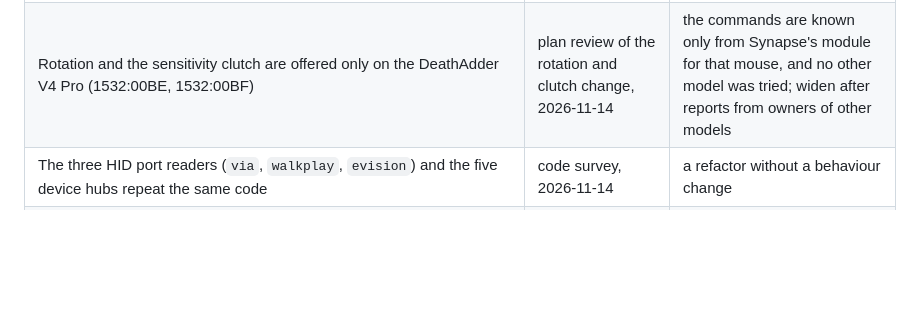
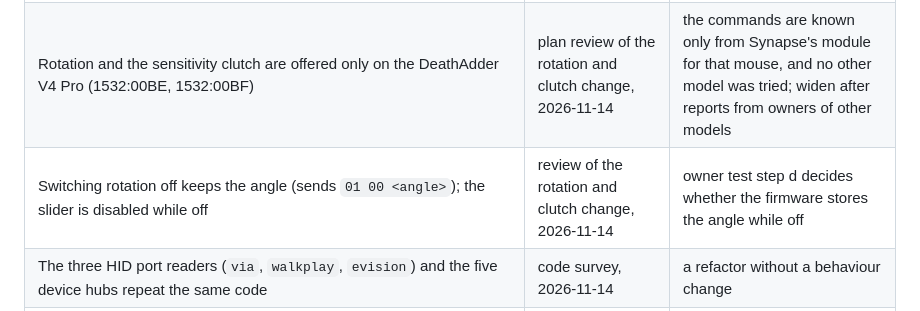
Before and after one commit to JohnsonRan/OpenSynapse, a Markdown page: REQUIREMENTS.md, the part around the change. GitHub-like rendering; blank space fills up the shorter version.

Commit message:
docs(requirements): defer what switching rotation off does to the angle
The review asked whether switching rotation off should send the angle
or zero, and whether the slider should stay usable while off. Synapse
sends the current angle with the state off, and the app does the same.
Whether the firmware stores that angle is not known until it is read
back on the mouse, so the question waits in "Deferred options".

```diff
--- a/REQUIREMENTS.md
+++ b/REQUIREMENTS.md
@@ -151,6 +151,7 @@ after a release.
 | A scene that sets a volume asks Windows for the default playback device every second (`audio.go`, `sceneVolume.apply`); the music capture polls WASAPI every 10 ms also while nothing plays (`winaudio/loopback_windows.go`); the music analyzer allocates a 16 kB FFT buffer per frame (`lightshow.Levels`) | code survey, 2026-11-14 | an optimization; a slower poll in silence delays the first frame, and needs a sound device to try |
 | The page still fades colors: the device card's border and glow, the DPI stage border and the switch background (`style.css`); `web/AGENTS.md` animates only transform and opacity | page accessibility pass, 2026-11-14 | Low; 0.15 s color fades, already off under reduced motion; an opacity overlay per control is more code than the fade |
 | Rotation and the sensitivity clutch are offered only on the DeathAdder V4 Pro (1532:00BE, 1532:00BF) | plan review of the rotation and clutch change, 2026-11-14 | the commands are known only from Synapse's module for that mouse, and no other model was tried; widen after reports from owners of other models |
+| Switching rotation off keeps the angle (sends `01 00 <angle>`); the slider is disabled while off | review of the rotation and clutch change, 2026-11-14 | owner test step d decides whether the firmware stores the angle while off |
 | The three HID port readers (`via`, `walkplay`, `evision`) and the five device hubs repeat the same code | code survey, 2026-11-14 | a refactor without a behaviour change |
 | Feature ideas: per-key colors, music lighting and scene lighting for Razer keyboards; scenes matched by window title, and a scene locked from the tray; text and launch steps in macros | survey, 2026-11-14 | features; the owner decides after release |
 
```
